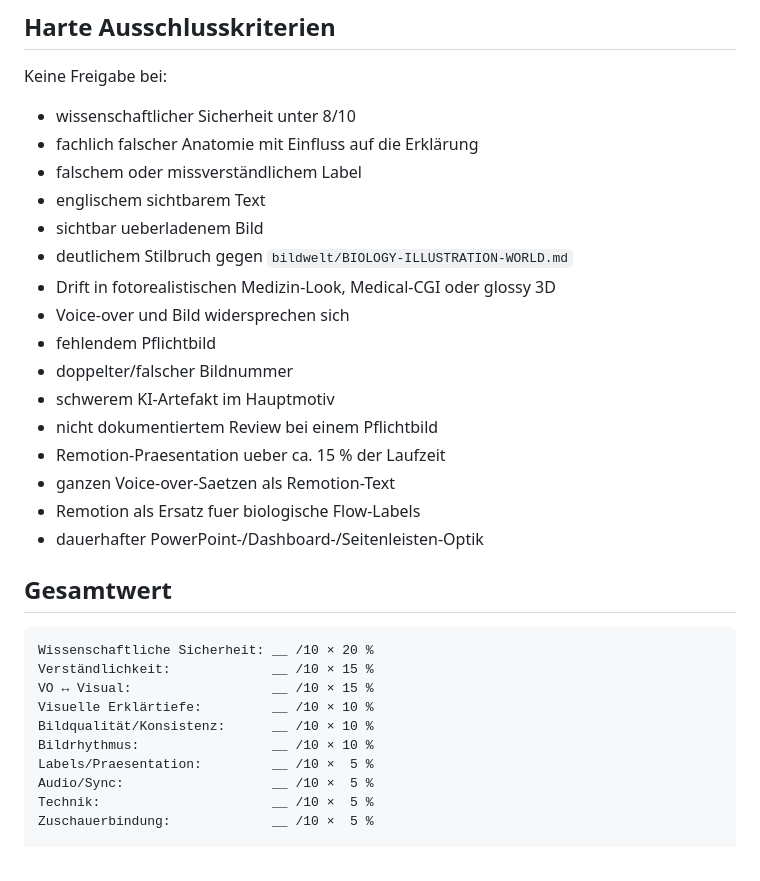
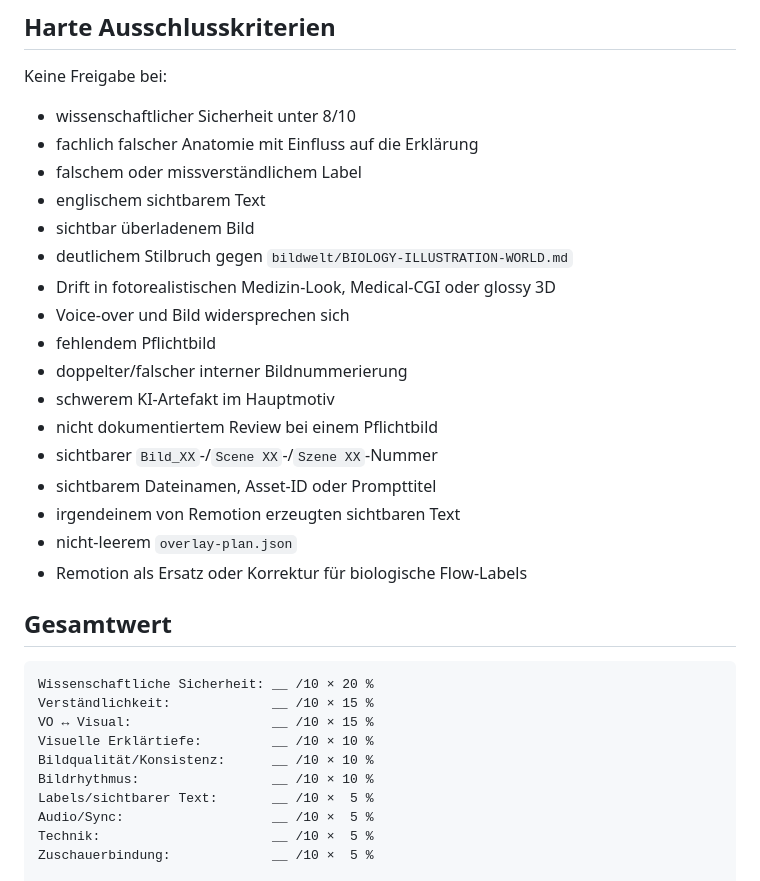
Before and after one commit to memetreza34-ux/Object-talk, a Markdown page: engine/QUALITY-SCORECARD.md, the part around one of its changes. GitHub-like rendering.

```diff
--- a/engine/QUALITY-SCORECARD.md
+++ b/engine/QUALITY-SCORECARD.md
@@ -119,18 +125,19 @@ Keine Freigabe bei:
 - fachlich falscher Anatomie mit Einfluss auf die Erklärung
 - falschem oder missverständlichem Label
 - englischem sichtbarem Text
-- sichtbar ueberladenem Bild
+- sichtbar überladenem Bild
 - deutlichem Stilbruch gegen `bildwelt/BIOLOGY-ILLUSTRATION-WORLD.md`
 - Drift in fotorealistischen Medizin-Look, Medical-CGI oder glossy 3D
 - Voice-over und Bild widersprechen sich
 - fehlendem Pflichtbild
-- doppelter/falscher Bildnummer
+- doppelter/falscher interner Bildnummerierung
 - schwerem KI-Artefakt im Hauptmotiv
 - nicht dokumentiertem Review bei einem Pflichtbild
-- Remotion-Praesentation ueber ca. 15 % der Laufzeit
-- ganzen Voice-over-Saetzen als Remotion-Text
-- Remotion als Ersatz fuer biologische Flow-Labels
-- dauerhafter PowerPoint-/Dashboard-/Seitenleisten-Optik
+- sichtbarer `Bild_XX`-/`Scene XX`-/`Szene XX`-Nummer
+- sichtbarem Dateinamen, Asset-ID oder Prompttitel
+- irgendeinem von Remotion erzeugten sichtbaren Text
+- nicht-leerem `overlay-plan.json`
+- Remotion als Ersatz oder Korrektur für biologische Flow-Labels
 
 ## Gesamtwert
 
@@ -141,7 +148,7 @@ VO ↔ Visual:                  __ /10 × 15 %
 Visuelle Erklärtiefe:         __ /10 × 10 %
 Bildqualität/Konsistenz:      __ /10 × 10 %
 Bildrhythmus:                 __ /10 × 10 %
-Labels/Praesentation:         __ /10 ×  5 %
+Labels/sichtbarer Text:       __ /10 ×  5 %
 Audio/Sync:                   __ /10 ×  5 %
 Technik:                      __ /10 ×  5 %
 Zuschauerbindung:             __ /10 ×  5 %
```
Also changed, not shown: other parts of engine/QUALITY-SCORECARD.md (+35 -29 lines).
